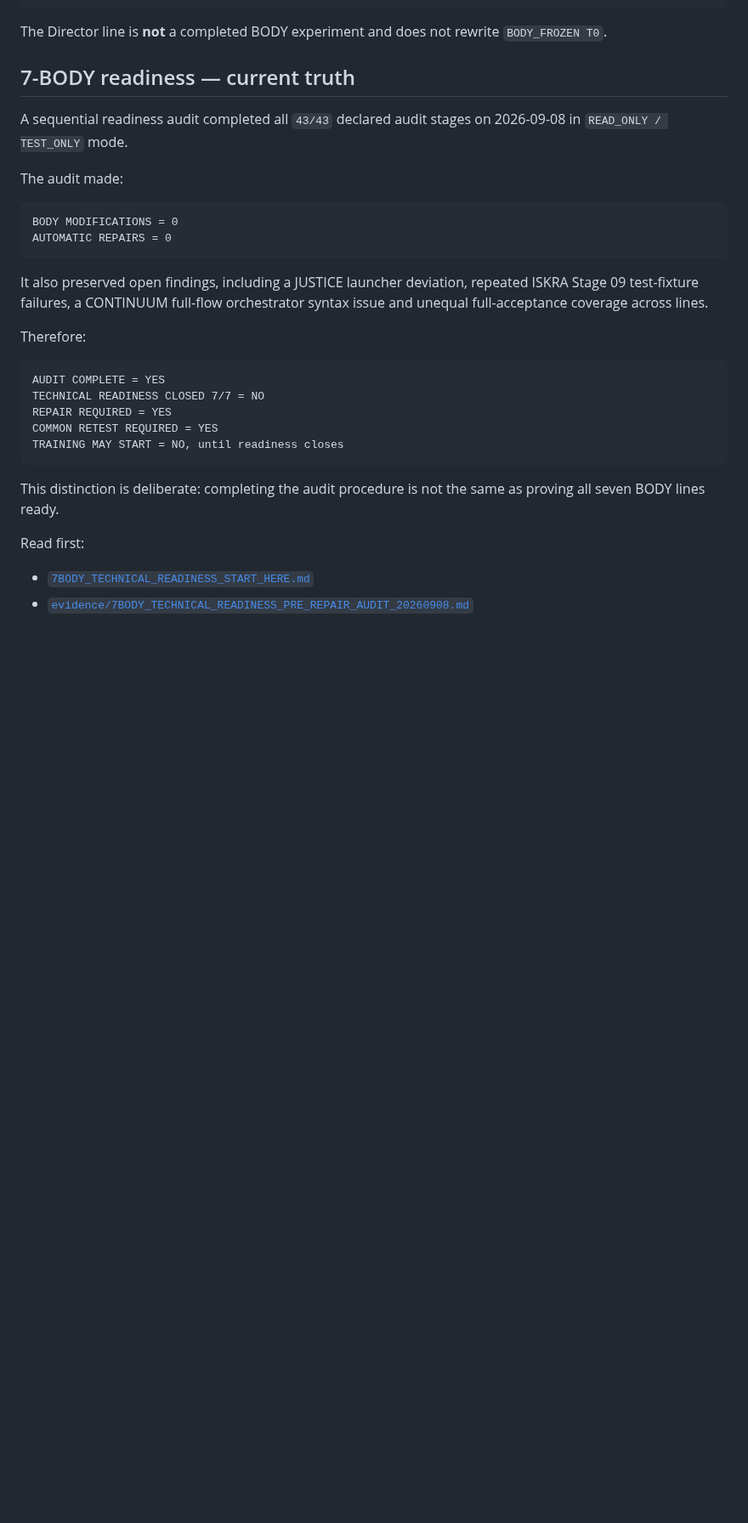
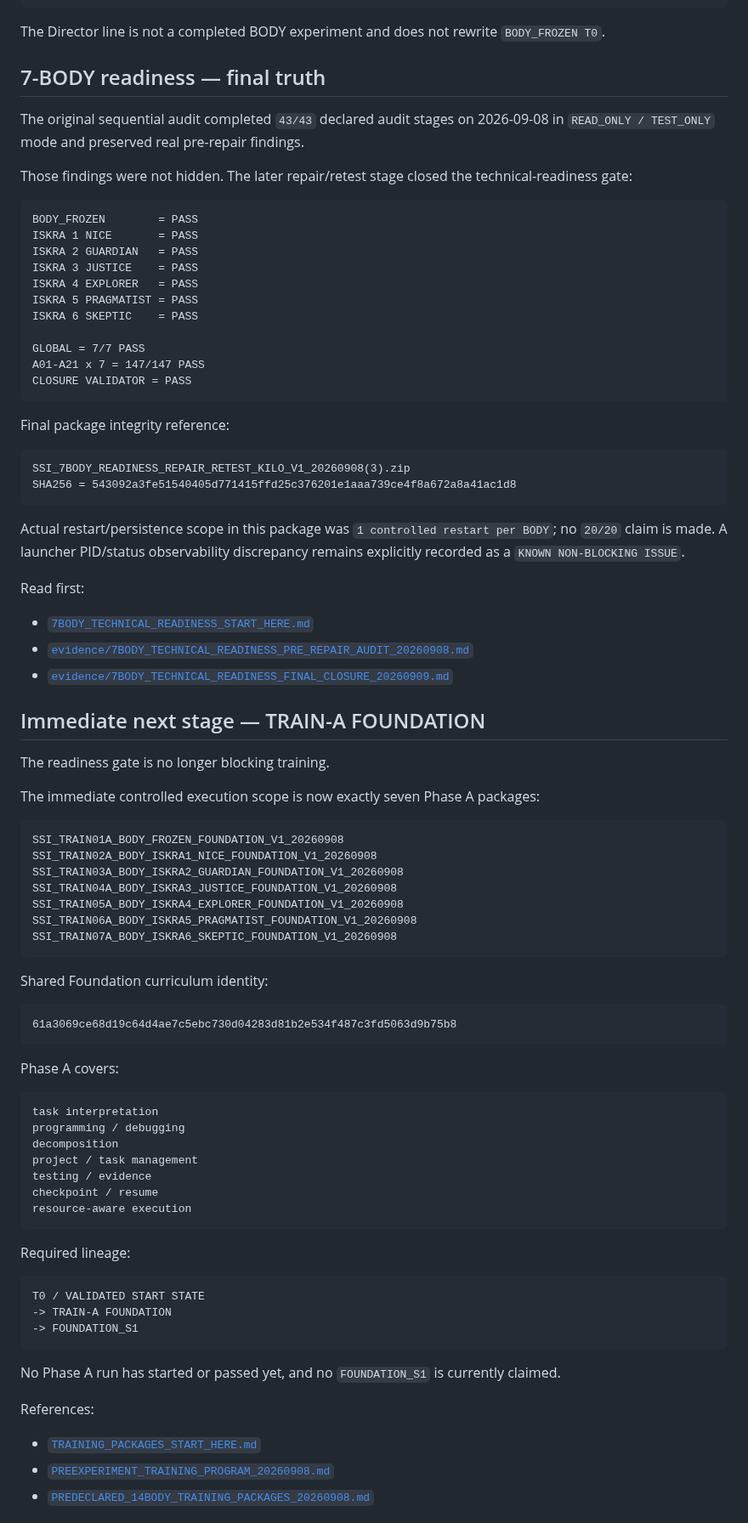
Before and after one commit to jankes72/SSI_V5, a Markdown page: START_HERE_FOR_REVIEWERS.md, the part around one of its changes. Shown at 85% size. Drawn GitHub-style; blank space fills up the shorter version.

Commit message:
Advance reviewer front door to Foundation training

````diff
--- a/START_HERE_FOR_REVIEWERS.md
+++ b/START_HERE_FOR_REVIEWERS.md
@@ -49,34 +47,90 @@ VALIDATED BODY FOUNDATION
 -> LATER WORLD / AGENT INTEGRATION
 ```
 
-The Director line is **not** a completed BODY experiment and does not rewrite `BODY_FROZEN T0`.
+The Director line is not a completed BODY experiment and does not rewrite `BODY_FROZEN T0`.
 
-## 7-BODY readiness — current truth
+## 7-BODY readiness — final truth
 
-A sequential readiness audit completed all `43/43` declared audit stages on 2026-09-08 in `READ_ONLY / TEST_ONLY` mode.
+The original sequential audit completed `43/43` declared audit stages on 2026-09-08 in `READ_ONLY / TEST_ONLY` mode and preserved real pre-repair findings.
 
-The audit made:
+Those findings were not hidden. The later repair/retest stage closed the technical-readiness gate:
 
 ```text
-BODY MODIFICATIONS = 0
-AUTOMATIC REPAIRS = 0
+BODY_FROZEN        = PASS
+ISKRA 1 NICE       = PASS
+ISKRA 2 GUARDIAN   = PASS
+ISKRA 3 JUSTICE    = PASS
+ISKRA 4 EXPLORER   = PASS
+ISKRA 5 PRAGMATIST = PASS
+ISKRA 6 SKEPTIC    = PASS
+
+GLOBAL = 7/7 PASS
+A01-A21 x 7 = 147/147 PASS
+CLOSURE VALIDATOR = PASS
 ```
 
-It also preserved open findings, including a JUSTICE launcher deviation, repeated ISKRA Stage 09 test-fixture failures, a CONTINUUM full-flow orchestrator syntax issue and unequal full-acceptance coverage across lines.
-
-Therefore:
+Final package integrity reference:
 
 ```text
-AUDIT COMPLETE = YES
-TECHNICAL READINESS CLOSED 7/7 = NO
-REPAIR REQUIRED = YES
-COMMON RETEST REQUIRED = YES
-TRAINING MAY START = NO, until readiness closes
+SSI_7BODY_READINESS_REPAIR_RETEST_KILO_V1_20260908(3).zip
+SHA256 = 543092a3fe51540405d771415ffd25c376201e1aaa739ce4f8a672a8a41ac1d8
 ```
 
-This distinction is deliberate: completing the audit procedure is not the same as proving all seven BODY lines ready.
+Actual restart/persistence scope in this package was `1 controlled restart per BODY`; no `20/20` claim is made. A launcher PID/status observability discrepancy remains explicitly recorded as a `KNOWN NON-BLOCKING ISSUE`.
 
 Read first:
 
 - [`7BODY_TECHNICAL_READINESS_START_HERE.md`](7BODY_TECHNICAL_READINESS_START_HERE.md)
 - [`evidence/7BODY_TECHNICAL_READINESS_PRE_REPAIR_AUDIT_20260908.md`](evidence/7BODY_TECHNICAL_READINESS_PRE_REPAIR_AUDIT_20260908.md)
+- [`evidence/7BODY_TECHNICAL_READINESS_FINAL_CLOSURE_20260909.md`](evidence/7BODY_TECHNICAL_READINESS_FINAL_CLOSURE_20260909.md)
+
+## Immediate next stage — TRAIN-A FOUNDATION
+
+The readiness gate is no longer blocking training.
+
+The immediate controlled execution scope is now exactly seven Phase A packages:
+
+```text
+SSI_TRAIN01A_BODY_FROZEN_FOUNDATION_V1_20260908
+SSI_TRAIN02A_BODY_ISKRA1_NICE_FOUNDATION_V1_20260908
+SSI_TRAIN03A_BODY_ISKRA2_GUARDIAN_FOUNDATION_V1_20260908
+SSI_TRAIN04A_BODY_ISKRA3_JUSTICE_FOUNDATION_V1_20260908
+SSI_TRAIN05A_BODY_ISKRA4_EXPLORER_FOUNDATION_V1_20260908
+SSI_TRAIN06A_BODY_ISKRA5_PRAGMATIST_FOUNDATION_V1_20260908
+SSI_TRAIN07A_BODY_ISKRA6_SKEPTIC_FOUNDATION_V1_20260908
+```
+
+Shared Foundation curriculum identity:
+
+```text
+61a3069ce68d19c64d4ae7c5ebc730d04283d81b2e534f487c3fd5063d9b75b8
+```
+
+Phase A covers:
+
+```text
+task interpretation
+programming / debugging
+decomposition
+project / task management
+testing / evidence
+checkpoint / resume
+resource-aware execution
+```
+
+Required lineage:
+
+```text
+T0 / VALIDATED START STATE
+-> TRAIN-A FOUNDATION
+-> FOUNDATION_S1
+```
+
+No Phase A run has started or passed yet, and no `FOUNDATION_S1` is currently claimed.
+
+References:
+
+- [`TRAINING_PACKAGES_START_HERE.md`](TRAINING_PACKAGES_START_HERE.md)
+- [`PREEXPERIMENT_TRAINING_PROGRAM_20260908.md`](PREEXPERIMENT_TRAINING_PROGRAM_20260908.md)
+- [`PREDECLARED_14BODY_TRAINING_PACKAGES_20260908.md`](PREDECLARED_14BODY_TRAINING_PACKAGES_20260908.md)
+
````
Also changed, not shown: other parts of START_HERE_FOR_REVIEWERS.md (+35 -159 lines).
